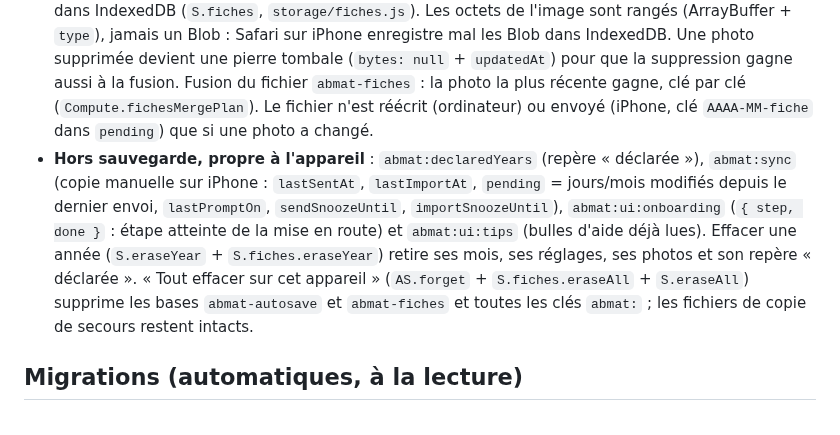
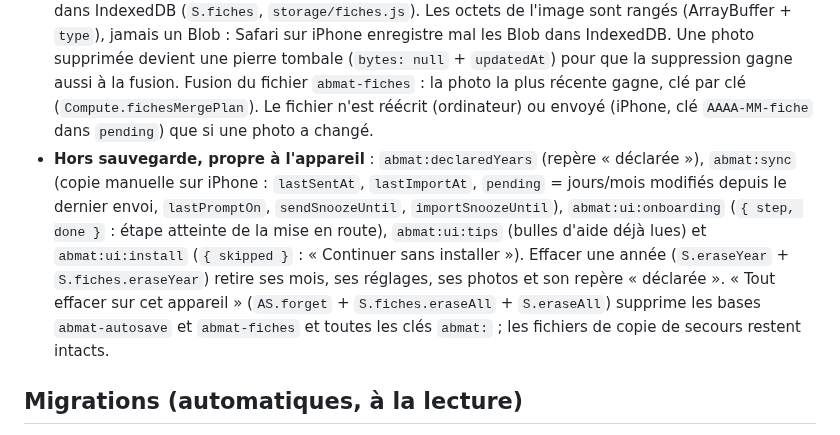
Before and after one commit to AurelienBBY/assmat-calcul-abattement, a Markdown page: docs/schema-donnees-v3.md, the part around the change. Drawn GitHub-style.

```diff
--- a/docs/schema-donnees-v3.md
+++ b/docs/schema-donnees-v3.md
@@ -99,7 +99,7 @@ classDiagram
 - **Mois** : `verified` (jours vérifiés) et `done` (mois terminé) portent l'état du mois ; `off` marque un jour non travaillé ; `meetings` sert aux heures supplémentaires.
 - **Jour pointé** (au moins une présence `punched`) : heures réelles, jamais modifiées par une action de masse (semaine de congés, journée habituelle) ni par un changement d'horaires.
 - **Photos de la fiche de présence** : une par face (recto = 1er au 15, verso = 16 à la fin du mois), dans IndexedDB (`S.fiches`, `storage/fiches.js`). Les octets de l'image sont rangés (ArrayBuffer + `type`), jamais un Blob : Safari sur iPhone enregistre mal les Blob dans IndexedDB. Une photo supprimée devient une pierre tombale (`bytes: null` + `updatedAt`) pour que la suppression gagne aussi à la fusion. Fusion du fichier `abmat-fiches` : la photo la plus récente gagne, clé par clé (`Compute.fichesMergePlan`). Le fichier n'est réécrit (ordinateur) ou envoyé (iPhone, clé `AAAA-MM-fiche` dans `pending`) que si une photo a changé.
-- **Hors sauvegarde, propre à l'appareil** : `abmat:declaredYears` (repère « déclarée »), `abmat:sync` (copie manuelle sur iPhone : `lastSentAt`, `lastImportAt`, `pending` = jours/mois modifiés depuis le dernier envoi, `lastPromptOn`, `sendSnoozeUntil`, `importSnoozeUntil`), `abmat:ui:onboarding` (`{ step, done }` : étape atteinte de la mise en route) et `abmat:ui:tips` (bulles d'aide déjà lues). Effacer une année (`S.eraseYear` + `S.fiches.eraseYear`) retire ses mois, ses réglages, ses photos et son repère « déclarée ». « Tout effacer sur cet appareil » (`AS.forget` + `S.fiches.eraseAll` + `S.eraseAll`) supprime les bases `abmat-autosave` et `abmat-fiches` et toutes les clés `abmat:` ; les fichiers de copie de secours restent intacts.
+- **Hors sauvegarde, propre à l'appareil** : `abmat:declaredYears` (repère « déclarée »), `abmat:sync` (copie manuelle sur iPhone : `lastSentAt`, `lastImportAt`, `pending` = jours/mois modifiés depuis le dernier envoi, `lastPromptOn`, `sendSnoozeUntil`, `importSnoozeUntil`), `abmat:ui:onboarding` (`{ step, done }` : étape atteinte de la mise en route), `abmat:ui:tips` (bulles d'aide déjà lues) et `abmat:ui:install` (`{ skipped }` : « Continuer sans installer »). Effacer une année (`S.eraseYear` + `S.fiches.eraseYear`) retire ses mois, ses réglages, ses photos et son repère « déclarée ». « Tout effacer sur cet appareil » (`AS.forget` + `S.fiches.eraseAll` + `S.eraseAll`) supprime les bases `abmat-autosave` et `abmat-fiches` et toutes les clés `abmat:` ; les fichiers de copie de secours restent intacts.
 
 ## Migrations (automatiques, à la lecture)
 
```
Also changed, not shown: CLAUDE.md (+6 -2 lines), docs/feuille-de-route.md (+3 -0 lines).
